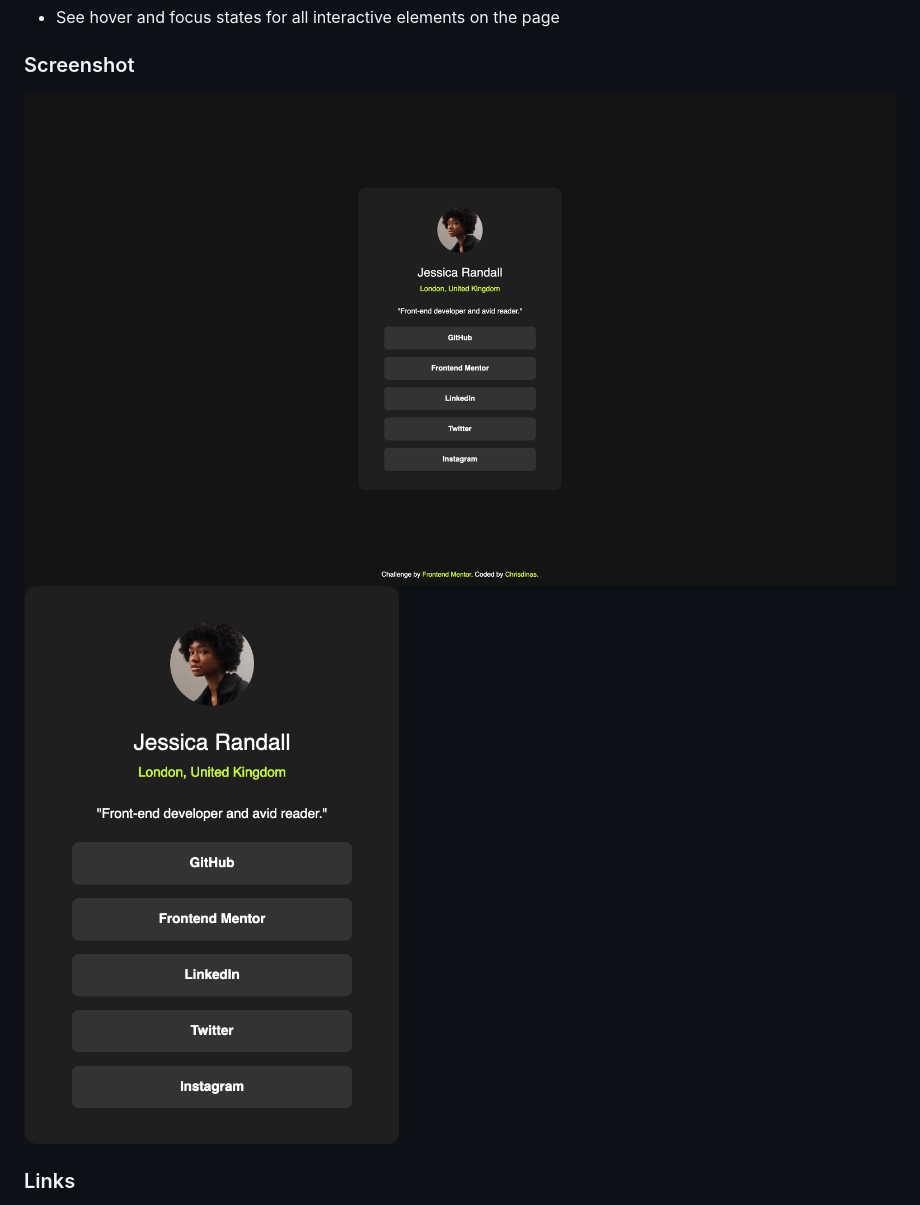
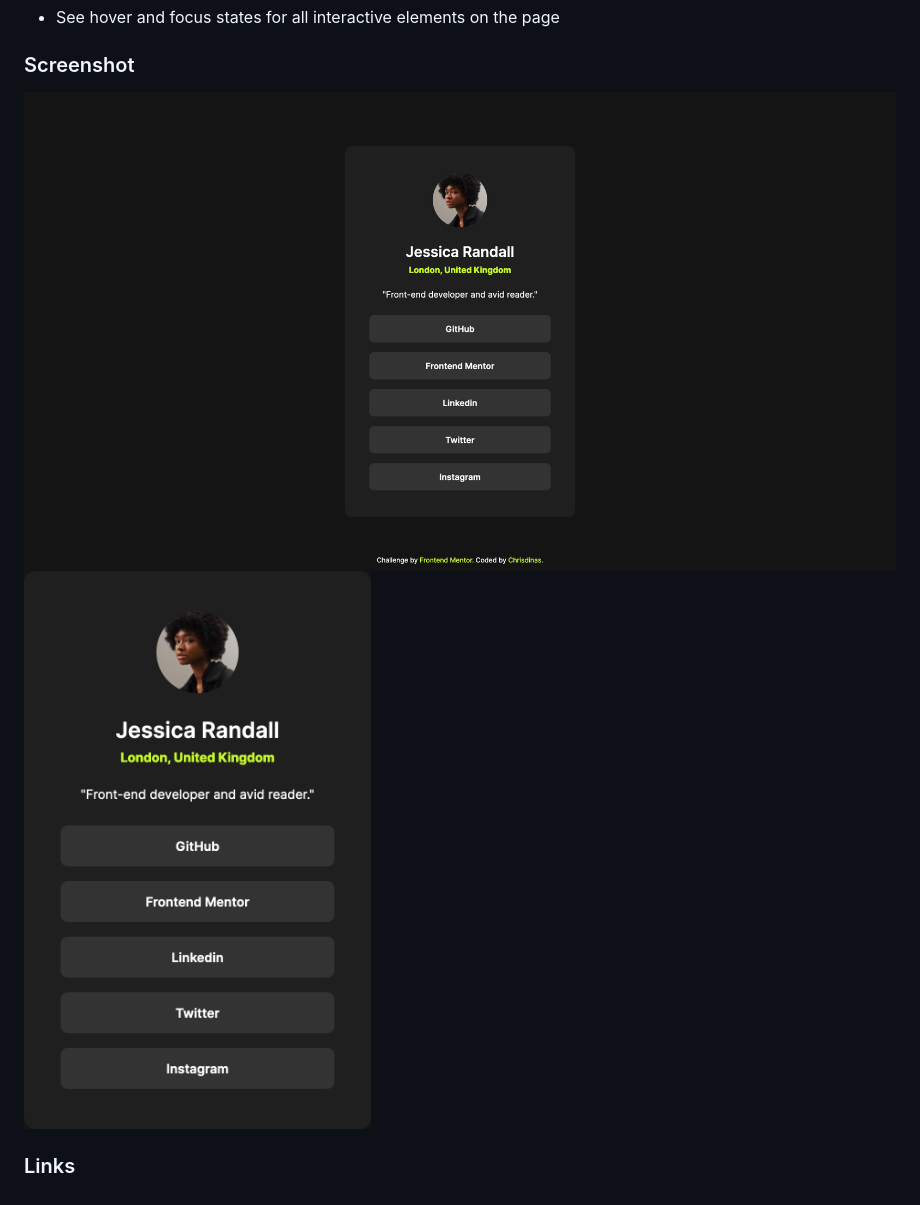
Before and after one commit to chrisdinas/social-links-profile, a Markdown page: README.md, the part around the change. Rendered like a GitHub page; pictures changed too: design/Screenshot 2024-04-18 at 13-05-47 Frontend Mentor Social links profile.png (deleted), design/Screenshot 2024-04-18 at 13-06-30 Frontend Mentor Social links profile.png (deleted), design/Screenshot 2024-04-20 at 21-15-32 Frontend Mentor Social links profile.png (added).

```diff
--- a/README.md
+++ b/README.md
@@ -23,8 +23,8 @@ Users should be able to:
 
 ### Screenshot
 
-![](./design/Screenshot%202024-04-18%20at%2013-05-47%20Frontend%20Mentor%20Social%20links%20profile.png)
-![](./design/Screenshot%202024-04-18%20at%2013-06-30%20Frontend%20Mentor%20Social%20links%20profile.png)
+![](./design/Screenshot%202024-04-20%20at%2021-15-32%20Frontend%20Mentor%20Social%20links%20profile.png)
+![](./design/Screenshot%202024-04-20%20at%2021-15-47%20Frontend%20Mentor%20Social%20links%20profile.png)
 
 ### Links
 
```
Also changed, not shown: 1 other file.
